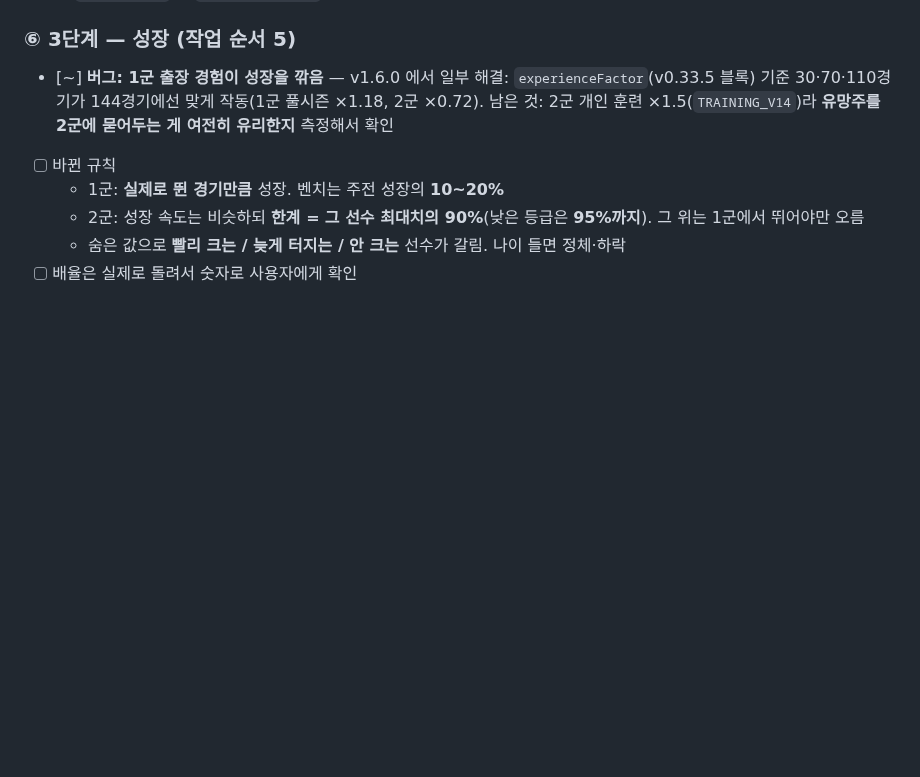
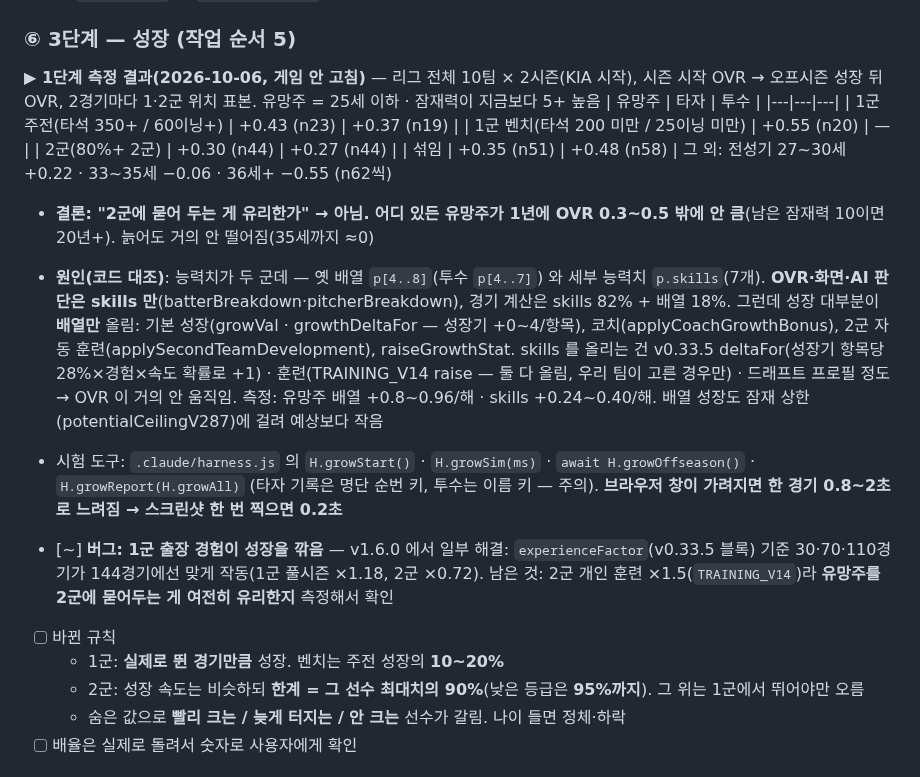
Before and after one commit to babodabin/baseball-game, a Markdown page: TODO.md, the part around the change. GitHub-like rendering; blank space fills up the shorter version.

Commit message:
TODO: 5 성장 1단계 측정 결과 — 유망주가 어디서든 1년에 OVR 0.3~0.5, 원인은 능력치 두 군데
Co-Authored-By: Claude Opus 5.5 <noreply@anthropic.com>

```diff
--- a/TODO.md
+++ b/TODO.md
@@ -295,6 +295,21 @@ while(!seasonOver()) window.playMyGame();
 - ⚠ `rosterFixes` 는 `rosterAdditions` 보다 먼저 돈다 — 추가 선수 자리는 추가 데이터에서 직접 고칠 것
 
 ### ⑥ 3단계 — 성장 (작업 순서 5)
+
+**▶ 1단계 측정 결과(2026-10-06, 게임 안 고침)** — 리그 전체 10팀 × 2시즌(KIA 시작), 시즌 시작 OVR → 오프시즌 성장 뒤 OVR, 2경기마다 1·2군 위치 표본. 유망주 = 25세 이하 · 잠재력이 지금보다 5+ 높음
+| 유망주 | 타자 | 투수 |
+|---|---|---|
+| 1군 주전(타석 350+ / 60이닝+) | +0.43 (n23) | +0.37 (n19) |
+| 1군 벤치(타석 200 미만 / 25이닝 미만) | +0.55 (n20) | — |
+| 2군(80%+ 2군) | +0.30 (n44) | +0.27 (n44) |
+| 섞임 | +0.35 (n51) | +0.48 (n58) |
+그 외: 전성기 27~30세 +0.22 · 33~35세 −0.06 · 36세+ −0.55 (n62씩)
+- **결론: "2군에 묻어 두는 게 유리한가" → 아님. 어디 있든 유망주가 1년에 OVR 0.3~0.5 밖에 안 큼**(남은 잠재력 10이면 20년+). 늙어도 거의 안 떨어짐(35세까지 ≈0)
+- **원인(코드 대조)**: 능력치가 두 군데 — 옛 배열 `p[4..8]`(투수 `p[4..7]`) 와 세부 능력치 `p.skills`(7개). **OVR·화면·AI 판단은 skills 만**(batterBreakdown·pitcherBreakdown), 경기 계산은 skills 82% + 배열 18%.
+  그런데 성장 대부분이 **배열만** 올림: 기본 성장(growVal · growthDeltaFor — 성장기 +0~4/항목), 코치(applyCoachGrowthBonus), 2군 자동 훈련(applySecondTeamDevelopment), raiseGrowthStat.
+  skills 를 올리는 건 v0.33.5 deltaFor(성장기 항목당 28%×경험×속도 확률로 +1) · 훈련(TRAINING_V14 raise — 둘 다 올림, 우리 팀이 고른 경우만) · 드래프트 프로필 정도 → OVR 이 거의 안 움직임.
+  측정: 유망주 배열 +0.8~0.96/해 · skills +0.24~0.40/해. 배열 성장도 잠재 상한(potentialCeilingV287)에 걸려 예상보다 작음
+- 시험 도구: `.claude/harness.js` 의 `H.growStart()` · `H.growSim(ms)` · `await H.growOffseason()` · `H.growReport(H.growAll)` (타자 기록은 명단 순번 키, 투수는 이름 키 — 주의). **브라우저 창이 가려지면 한 경기 0.8~2초로 느려짐 → 스크린샷 한 번 찍으면 0.2초**
 
 - [~] **버그: 1군 출장 경험이 성장을 깎음** — v1.6.0 에서 일부 해결: `experienceFactor`(v0.33.5 블록) 기준 30·70·110경기가 144경기에선 맞게 작동(1군 풀시즌 ×1.18, 2군 ×0.72).
       남은 것: 2군 개인 훈련 ×1.5(`TRAINING_V14`)라 **유망주를 2군에 묻어두는 게 여전히 유리한지** 측정해서 확인
```
